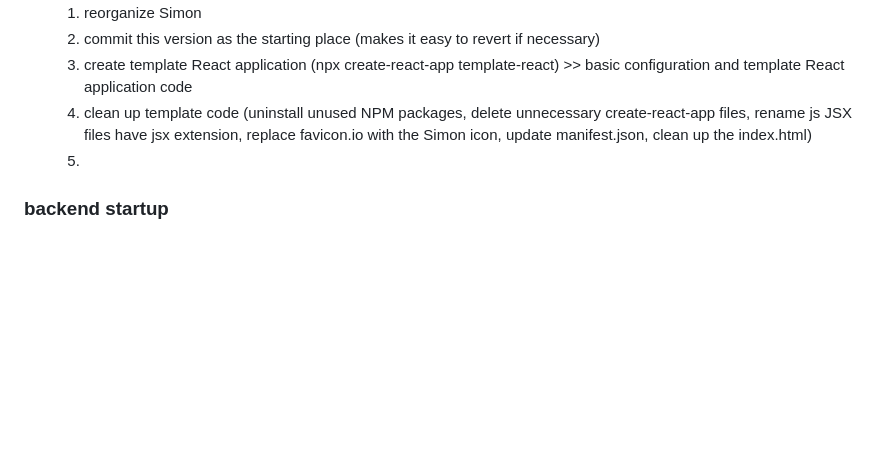
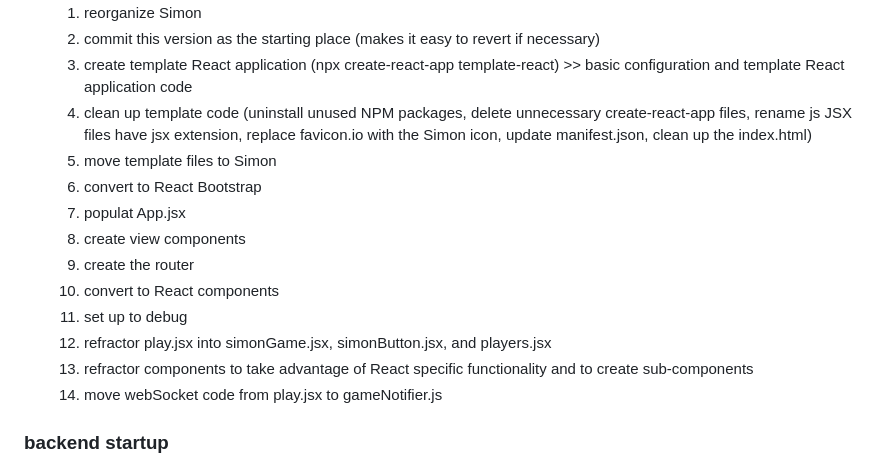
Before and after one commit to lylst3r/startup, a Markdown page: README.md, the part around the change. Rendered like a GitHub page; blank space fills up the shorter version.

```diff
--- a/README.md
+++ b/README.md
@@ -145,7 +145,16 @@ Handling requests: read the credentials from the body of the HTTP request, parse
   2. commit this version as the starting place (makes it easy to revert if necessary)
   3. create template React application (npx create-react-app template-react) >> basic configuration and template React application code
   4. clean up template code (uninstall unused NPM packages, delete unnecessary create-react-app files, rename js JSX files have jsx extension, replace favicon.io with the Simon icon, update manifest.json, clean up the index.html)
-  5.
+  5. move template files to Simon
+  6. convert to React Bootstrap
+  7. populat App.jsx
+  8. create view components
+  9. create the router
+  10. convert to React components
+  11. set up to debug
+  12. refractor play.jsx into simonGame.jsx, simonButton.jsx, and players.jsx
+  13. refractor components to take advantage of React specific functionality and to create sub-components
+  14. move webSocket code from play.jsx to gameNotifier.js
 
 ### backend startup
 - web server: converted to web server, called third party service endpoints (quote on login page)
```
